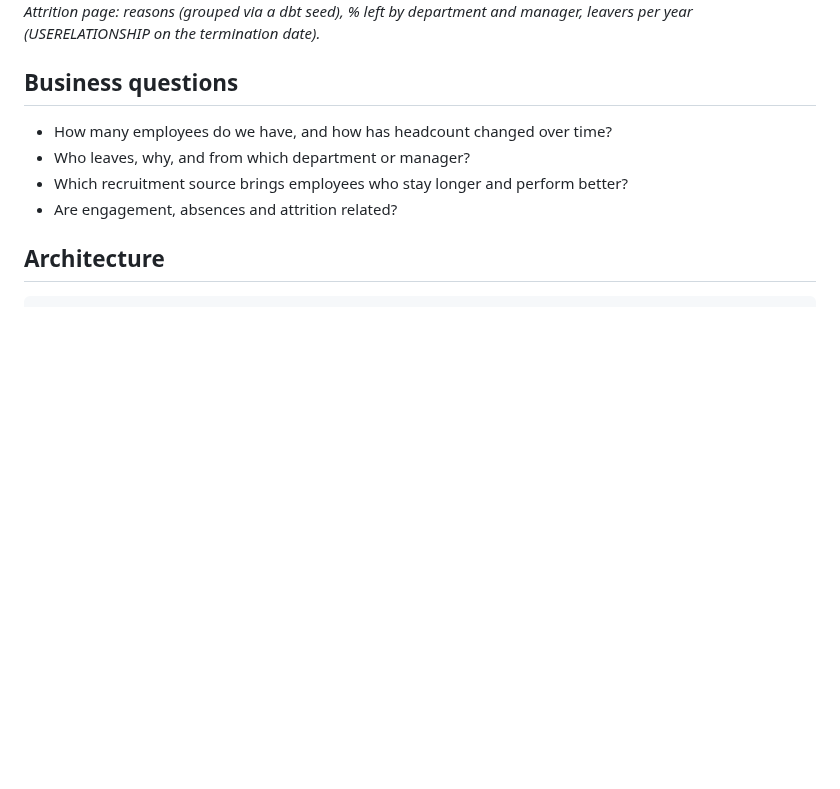
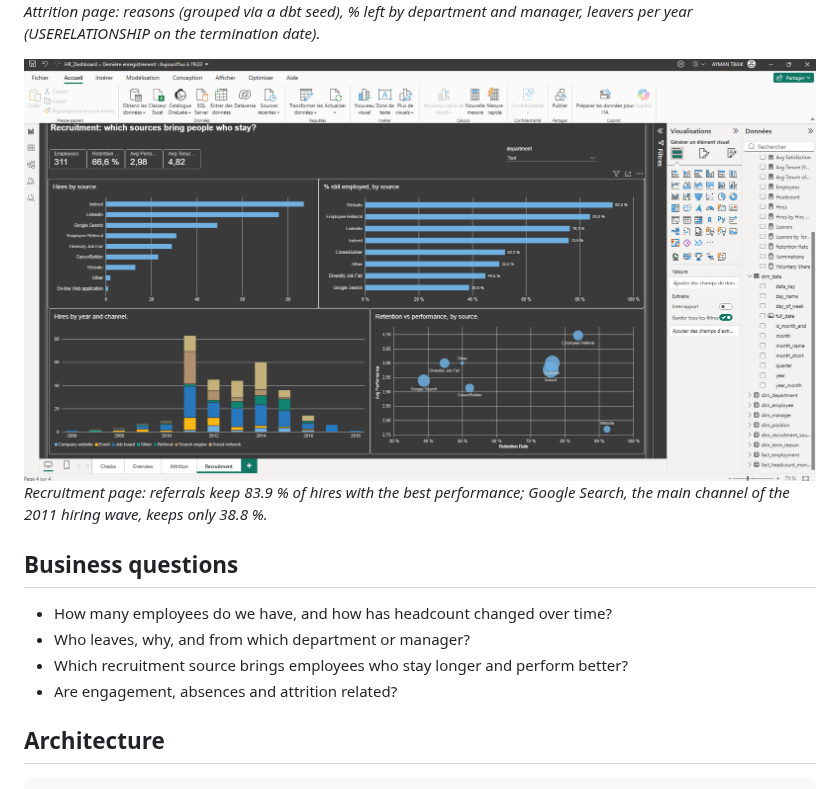
Before and after one commit to AYMANETBAIK98/HR-ANALYTICS-PIPELINE, a Markdown page: README.md, the part around the change. Rendered like a GitHub page; pictures changed too: docs/images/powerbi_recruitment.png (added); blank space fills up the shorter version.

Commit message:
Add Power BI Recruitment page screenshot
Co-Authored-By: Claude Opus 5.5 <noreply@anthropic.com>
Claude-Session: https://claude.ai/code/session_01PdSDnMYaiMS3QA2wBuRQxf

```diff
--- a/README.md
+++ b/README.md
@@ -10,6 +10,9 @@
 
 ![Power BI - Attrition page](docs/images/powerbi_attrition.png)
 *Attrition page: reasons (grouped via a dbt seed), % left by department and manager, leavers per year (USERELATIONSHIP on the termination date).*
+
+![Power BI - Recruitment page](docs/images/powerbi_recruitment.png)
+*Recruitment page: referrals keep 83.9 % of hires with the best performance; Google Search, the main channel of the 2011 hiring wave, keeps only 38.8 %.*
 
 ## Business questions
 - How many employees do we have, and how has headcount changed over time?
```
